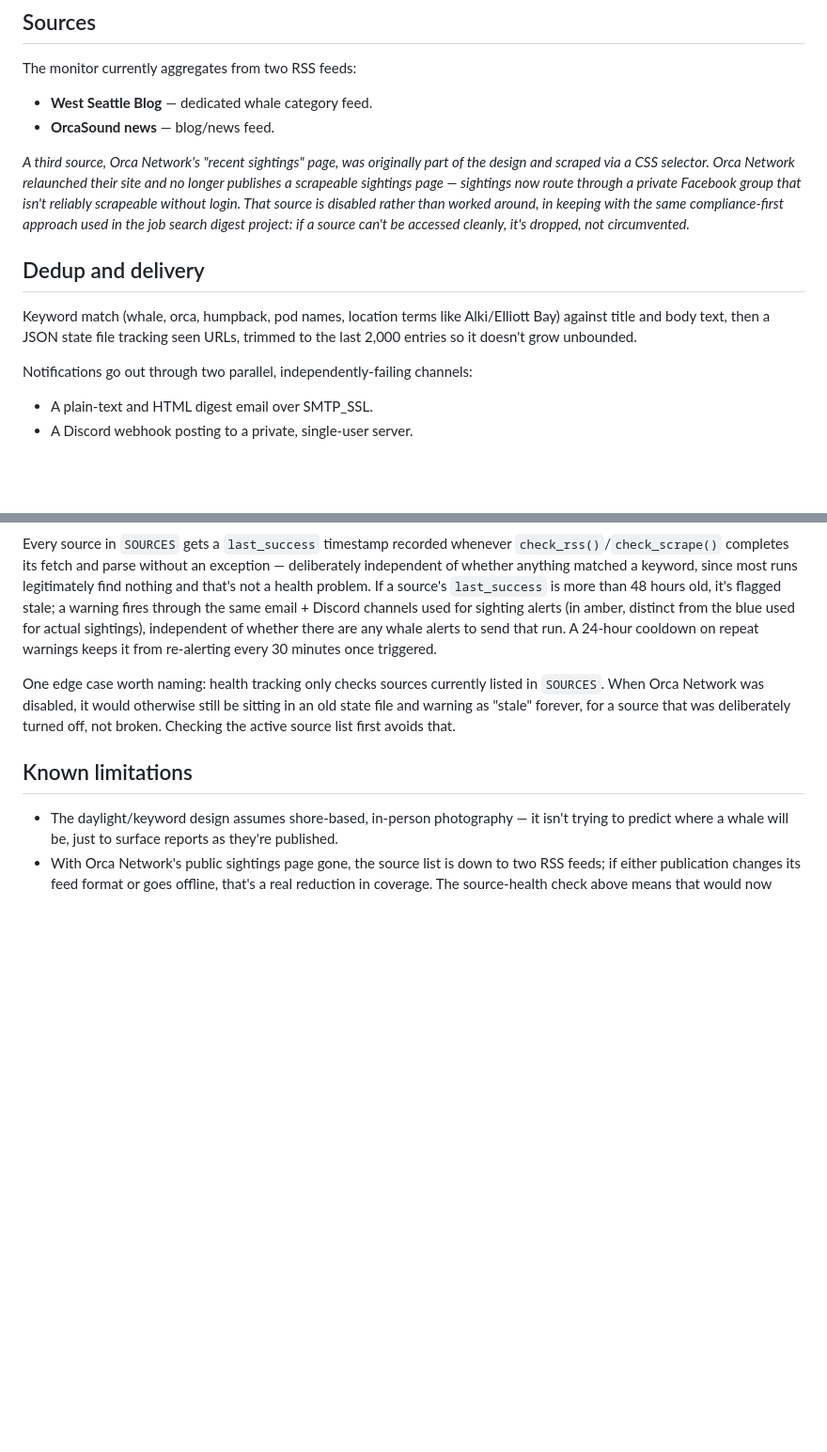
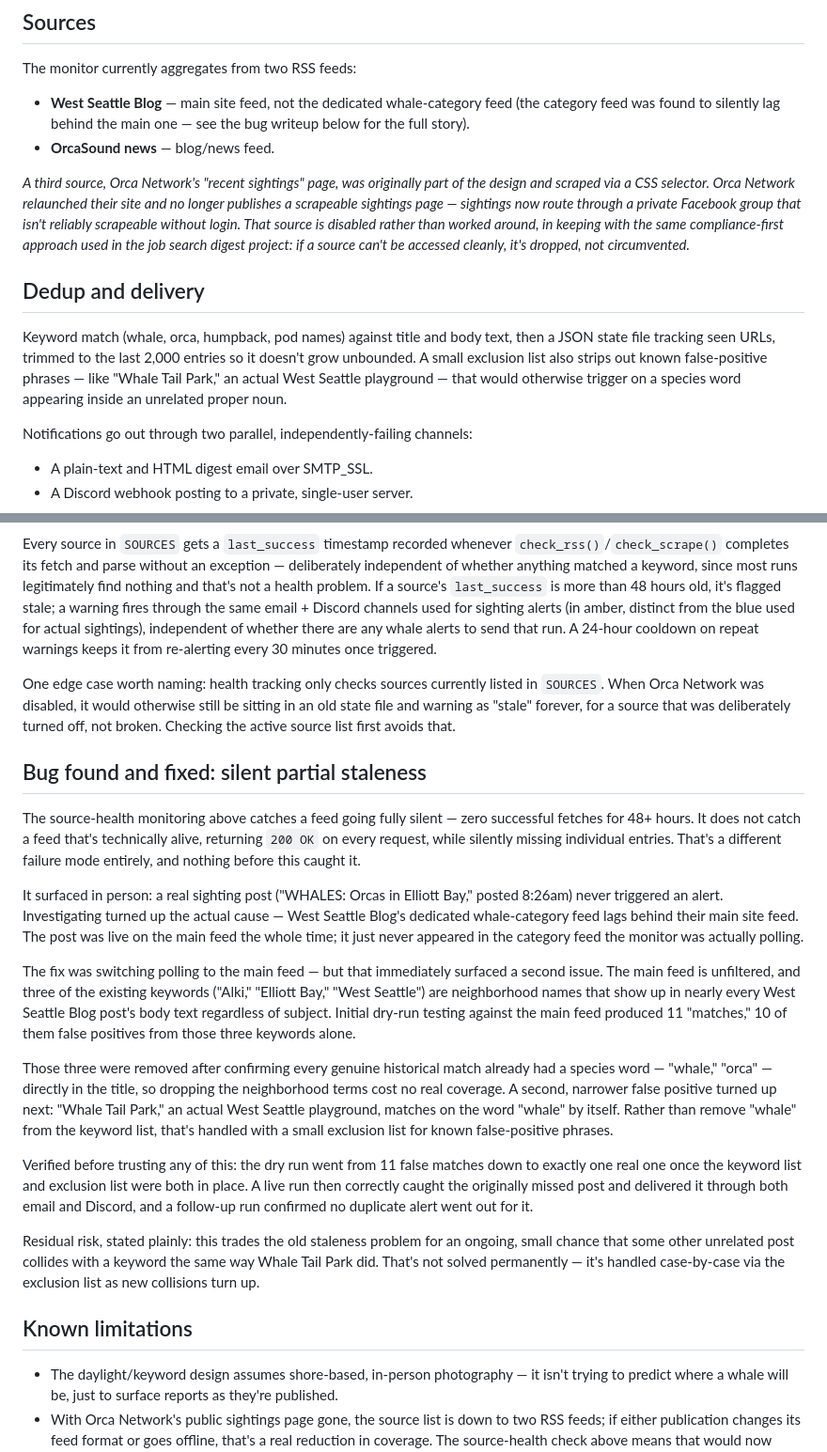
Before and after one commit to drewjmart/whale-sighting-alerts, a Markdown page: readme.md, 2 parts joined by grey strips. Shown at 94% size. Drawn GitHub-style; blank space fills up the shorter version.

Commit message:
Fix silent feed staleness bug, update README

```diff
--- a/readme.md
+++ b/readme.md
@@ -13,7 +13,9 @@ Windows Task Scheduler.
 
 The monitor currently aggregates from two RSS feeds:
 
-- **West Seattle Blog** — dedicated whale category feed.
+- **West Seattle Blog** — main site feed, not the dedicated whale-category
+  feed (the category feed was found to silently lag behind the main one —
+  see the bug writeup below for the full story).
 - **OrcaSound news** — blog/news feed.
 
 *A third source, Orca Network's "recent sightings" page, was originally
@@ -27,10 +29,12 @@ circumvented.*
 
 ## Dedup and delivery
 
-Keyword match (whale, orca, humpback, pod names, location terms like
-Alki/Elliott Bay) against title and body text, then a JSON state file
-tracking seen URLs, trimmed to the last 2,000 entries so it doesn't grow
-unbounded.
+Keyword match (whale, orca, humpback, pod names) against title and body
+text, then a JSON state file tracking seen URLs, trimmed to the last 2,000
+entries so it doesn't grow unbounded. A small exclusion list also strips
+out known false-positive phrases — like "Whale Tail Park," an actual West
+Seattle playground — that would otherwise trigger on a species word
+appearing inside an unrelated proper noun.
 
 Notifications go out through two parallel, independently-failing channels:
 
@@ -95,6 +99,48 @@ still be sitting in an old state file and warning as "stale" forever, for
 a source that was deliberately turned off, not broken. Checking the active
 source list first avoids that.
 
+## Bug found and fixed: silent partial staleness
+
+The source-health monitoring above catches a feed going fully silent — zero
+successful fetches for 48+ hours. It does not catch a feed that's
+technically alive, returning `200 OK` on every request, while silently
+missing individual entries. That's a different failure mode entirely, and
+nothing before this caught it.
+
+It surfaced in person: a real sighting post ("WHALES: Orcas in Elliott
+Bay," posted 8:26am) never triggered an alert. Investigating turned up the
+actual cause — West Seattle Blog's dedicated whale-category feed lags
+behind their main site feed. The post was live on the main feed the whole
+time; it just never appeared in the category feed the monitor was actually
+polling.
+
+The fix was switching polling to the main feed — but that immediately
+surfaced a second issue. The main feed is unfiltered, and three of the
+existing keywords ("Alki," "Elliott Bay," "West Seattle") are neighborhood
+names that show up in nearly every West Seattle Blog post's body text
+regardless of subject. Initial dry-run testing against the main feed
+produced 11 "matches," 10 of them false positives from those three
+keywords alone.
+
+Those three were removed after confirming every genuine historical match
+already had a species word — "whale," "orca" — directly in the title, so
+dropping the neighborhood terms cost no real coverage. A second, narrower
+false positive turned up next: "Whale Tail Park," an actual West Seattle
+playground, matches on the word "whale" by itself. Rather than remove
+"whale" from the keyword list, that's handled with a small exclusion list
+for known false-positive phrases.
+
+Verified before trusting any of this: the dry run went from 11 false
+matches down to exactly one real one once the keyword list and exclusion
+list were both in place. A live run then correctly caught the originally
+missed post and delivered it through both email and Discord, and a
+follow-up run confirmed no duplicate alert went out for it.
+
+Residual risk, stated plainly: this trades the old staleness problem for
+an ongoing, small chance that some other unrelated post collides with a
+keyword the same way Whale Tail Park did. That's not solved permanently —
+it's handled case-by-case via the exclusion list as new collisions turn up.
+
 ## Known limitations
 
 - The daylight/keyword design assumes shore-based, in-person photography —
```
